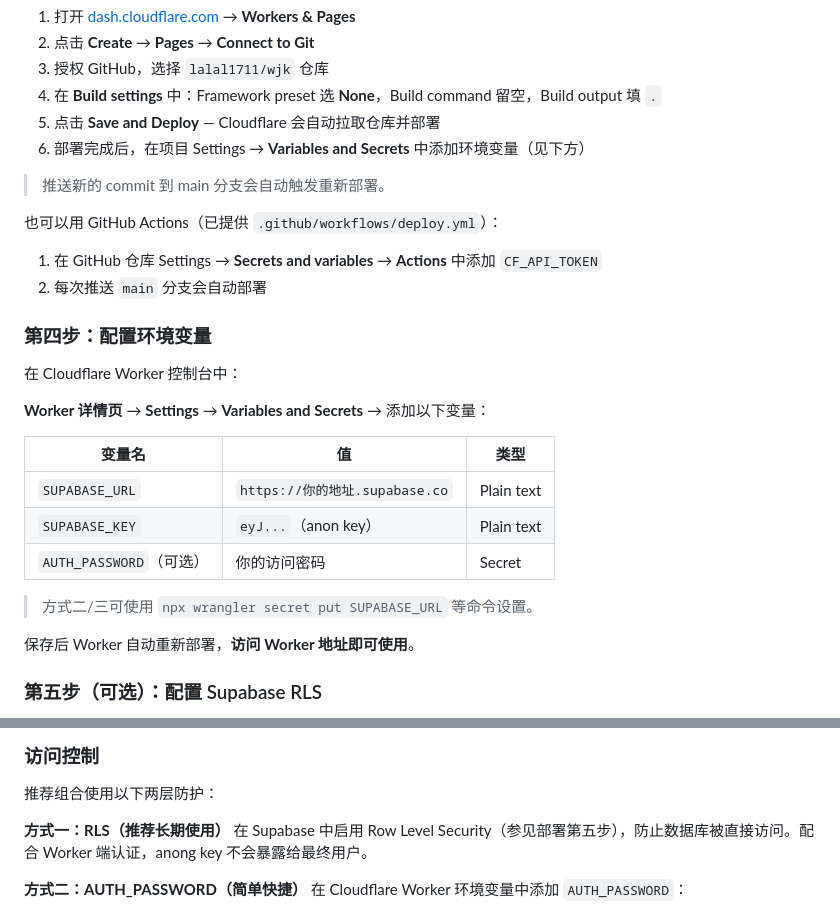
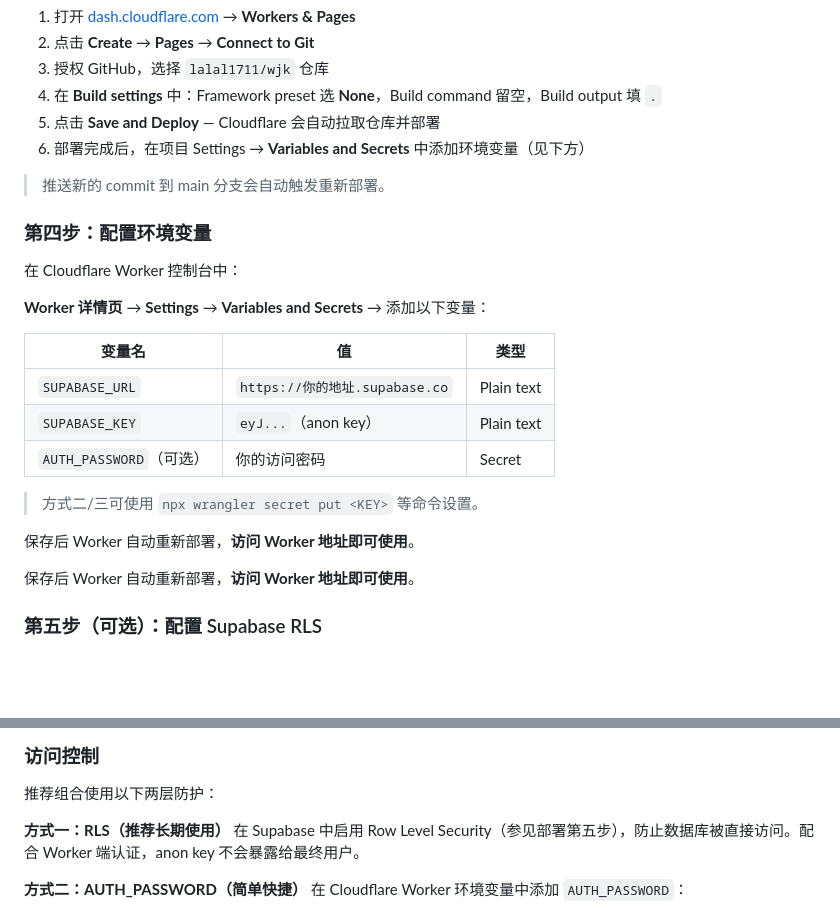
Before and after one commit to lalal1711/wjk, a Markdown page: README.md, 2 parts joined by grey strips. Rendered like a GitHub page; blank space fills up the shorter version.

```diff
--- a/README.md
+++ b/README.md
@@ -148,10 +148,6 @@ wrangler deploy worker.js
 
 > 推送新的 commit 到 main 分支会自动触发重新部署。
 
-也可以用 GitHub Actions（已提供 `.github/workflows/deploy.yml`）：
-1. 在 GitHub 仓库 Settings → **Secrets and variables** → **Actions** 中添加 `CF_API_TOKEN`
-2. 每次推送 `main` 分支会自动部署
-
 ### 第四步：配置环境变量
 
 在 Cloudflare Worker 控制台中：
@@ -164,7 +160,9 @@ wrangler deploy worker.js
 | `SUPABASE_KEY` | `eyJ...`（anon key） | Plain text |
 | `AUTH_PASSWORD`（可选） | 你的访问密码 | Secret |
 
-> 方式二/三可使用 `npx wrangler secret put SUPABASE_URL` 等命令设置。
+> 方式二/三可使用 `npx wrangler secret put <KEY>` 等命令设置。
+
+保存后 Worker 自动重新部署，**访问 Worker 地址即可使用**。
 
 保存后 Worker 自动重新部署，**访问 Worker 地址即可使用**。
 
@@ -263,7 +261,7 @@ Worker 同时提供前端页面和 REST API，接口如下：
 推荐组合使用以下两层防护：
 
 **方式一：RLS（推荐长期使用）**
-在 Supabase 中启用 Row Level Security（参见部署第五步），防止数据库被直接访问。配合 Worker 端认证，anong key 不会暴露给最终用户。
+在 Supabase 中启用 Row Level Security（参见部署第五步），防止数据库被直接访问。配合 Worker 端认证，anon key 不会暴露给最终用户。
 
 **方式二：AUTH_PASSWORD（简单快捷）**
 在 Cloudflare Worker 环境变量中添加 `AUTH_PASSWORD`：
```
